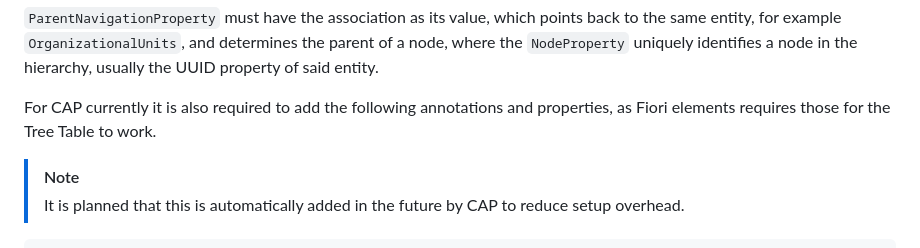
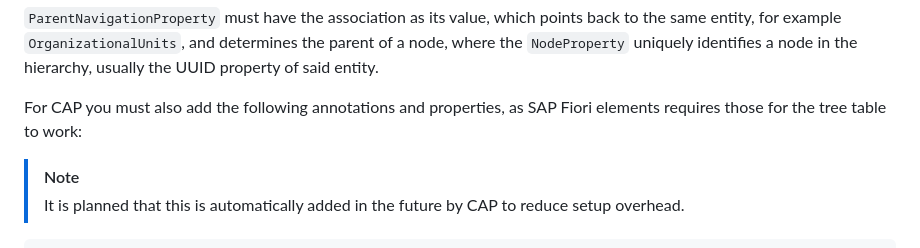
Before and after one commit to SAP-samples/fiori-elements-feature-showcase, a Markdown page: README.md, the part around the change. Rendered like a GitHub page.

Commit message:
Update README.md
Co-authored-by: JannaLisa <113453165+JannaLisa@users.noreply.github.com>

```diff
--- a/README.md
+++ b/README.md
@@ -1109,7 +1109,7 @@ annotate srv.OrganizationalUnits @Aggregation.RecursiveHierarchy #OrgUnitsHierar
 
 `ParentNavigationProperty` must have the association as its value, which points back to the same entity, for example `OrganizationalUnits`, and determines the parent of a node, where the `NodeProperty` uniquely identifies a node in the hierarchy, usually the UUID property of said entity.
 
-For CAP currently it is also required to add the following annotations and properties, as Fiori elements requires those for the Tree Table to work.
+For CAP you must also add the following annotations and properties, as SAP Fiori elements requires those for the tree table to work:
 
 > [!NOTE]
 > It is planned that this is automatically added in the future by CAP to reduce setup overhead.
```
